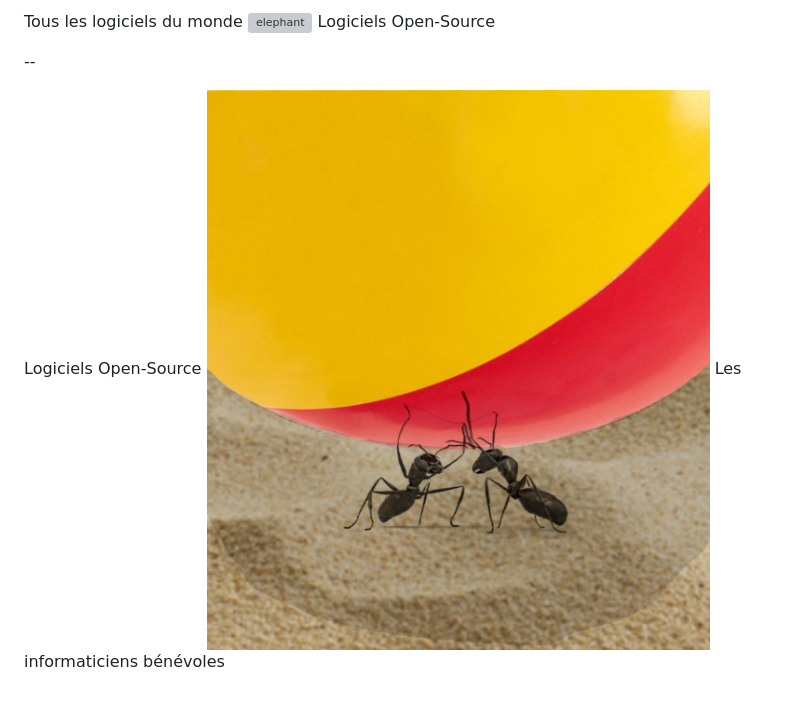
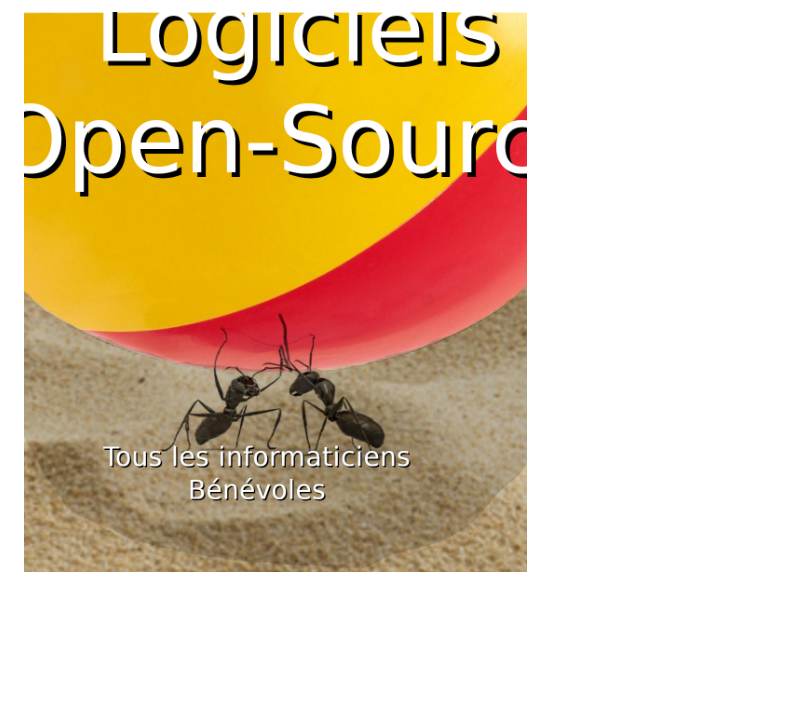
Before and after one commit to faxm0dem/printemps-reparation-2025, a Markdown page: slides.md, the part around the change printed below. Rendered like a GitHub page; pictures changed too: media/fourmis-annote.jpg (added); blank space fills up the shorter version; grey boxes are pictures that could not be loaded.

```diff
--- a/slides.md
+++ b/slides.md
@@ -50,10 +44,2 @@ Donnez une 2è jeunesse à votre ordinateur gråce à l'Opensource
 
-Tous les logiciels du monde
-![elephant](media/elephant.jpg)
-Logiciels Open-Source
-
---
-
-Logiciels Open-Source
-![fourmi](media/fourmi.jpg)
-Les informaticiens bénévoles
+![fourmis](media/fourmis-annote.jpg)<!-- .element: class="fragment" style="height: 60vh" -->
```
Also changed, not shown: other parts of slides.md (+1 -7 lines), 2 other files.
